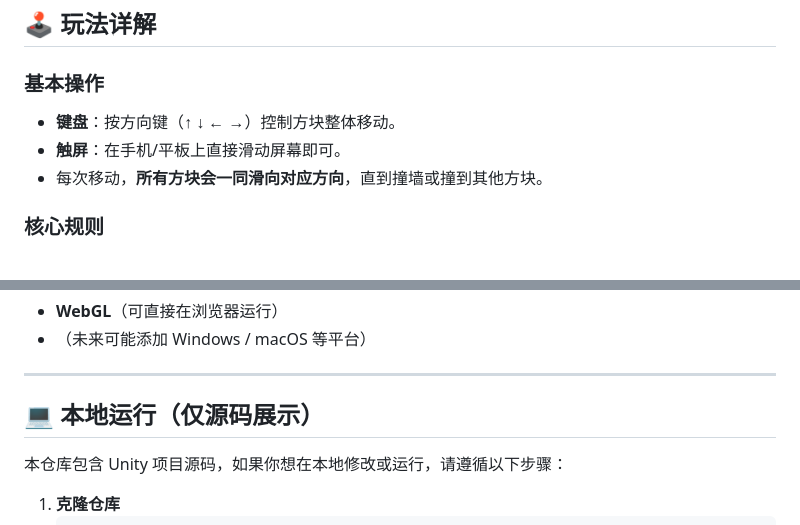
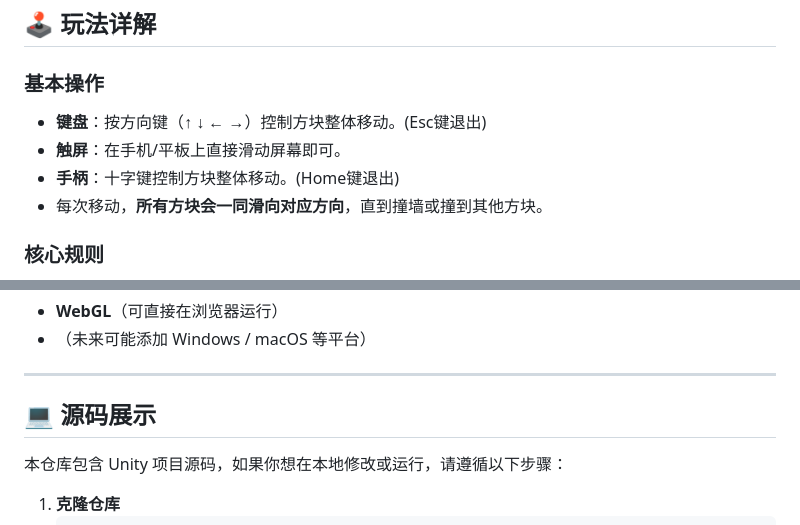
Before and after one commit to 38749162626/2048_WebGame, a Markdown page: README.md, 2 parts joined by grey strips. GitHub-like rendering.

```diff
--- a/README.md
+++ b/README.md
@@ -26,8 +26,9 @@
 ## 🕹️ 玩法详解
 
 ### 基本操作
-- **键盘**：按方向键（↑ ↓ ← →）控制方块整体移动。
+- **键盘**：按方向键（↑ ↓ ← →）控制方块整体移动。(Esc键退出)
 - **触屏**：在手机/平板上直接滑动屏幕即可。
+- **手柄**：十字键控制方块整体移动。(Home键退出)
 - 每次移动，**所有方块会一同滑向对应方向**，直到撞墙或撞到其他方块。
 
 ### 核心规则
@@ -74,7 +75,7 @@
 
 ---
 
-## 💻 本地运行（仅源码展示）
+## 💻 源码展示
 
 本仓库包含 Unity 项目源码，如果你想在本地修改或运行，请遵循以下步骤：
 
```
